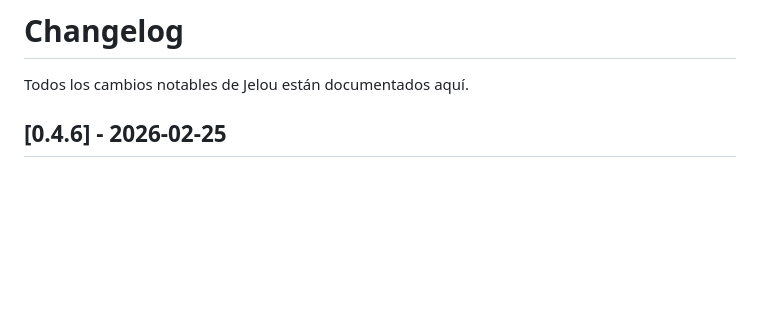
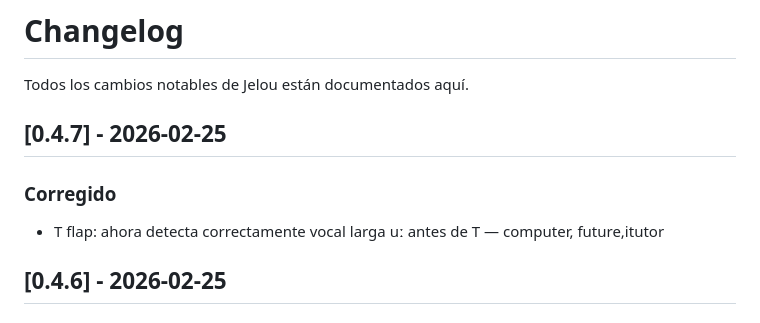
Before and after one commit to N7C0LAS/jelou, a Markdown page: CHANGELOG.md, the part around the change. Rendered like a GitHub page; blank space fills up the shorter version.

Commit message:
docs: agregar v0.4.7 al CHANGELOG

```diff
--- a/CHANGELOG.md
+++ b/CHANGELOG.md
@@ -1,6 +1,11 @@
 # Changelog
 
 Todos los cambios notables de Jelou están documentados aquí.
+
+## [0.4.7] - 2026-02-25
+
+### Corregido
+- T flap: ahora detecta correctamente vocal larga uː antes de T — computer, future,itutor
 
 ## [0.4.6] - 2026-02-25
 
```
